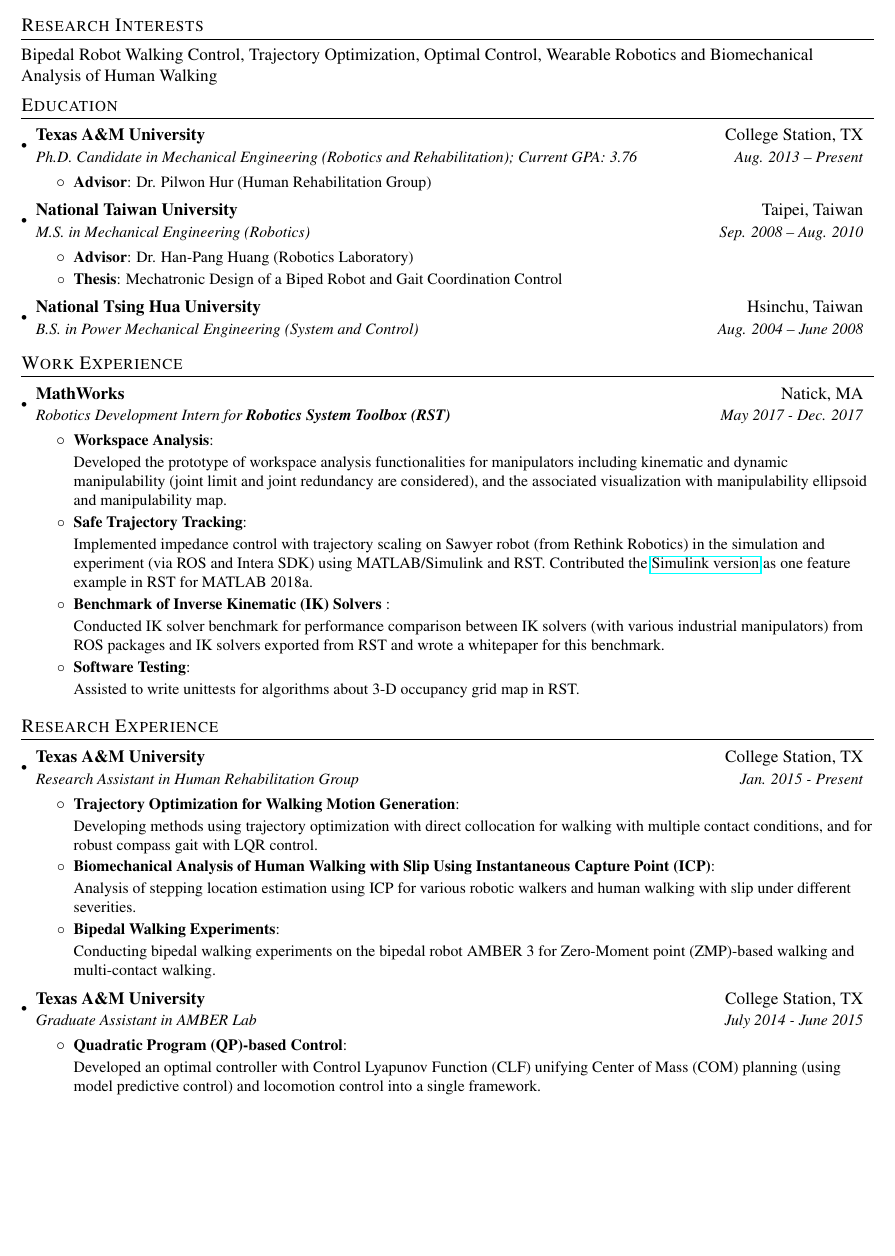
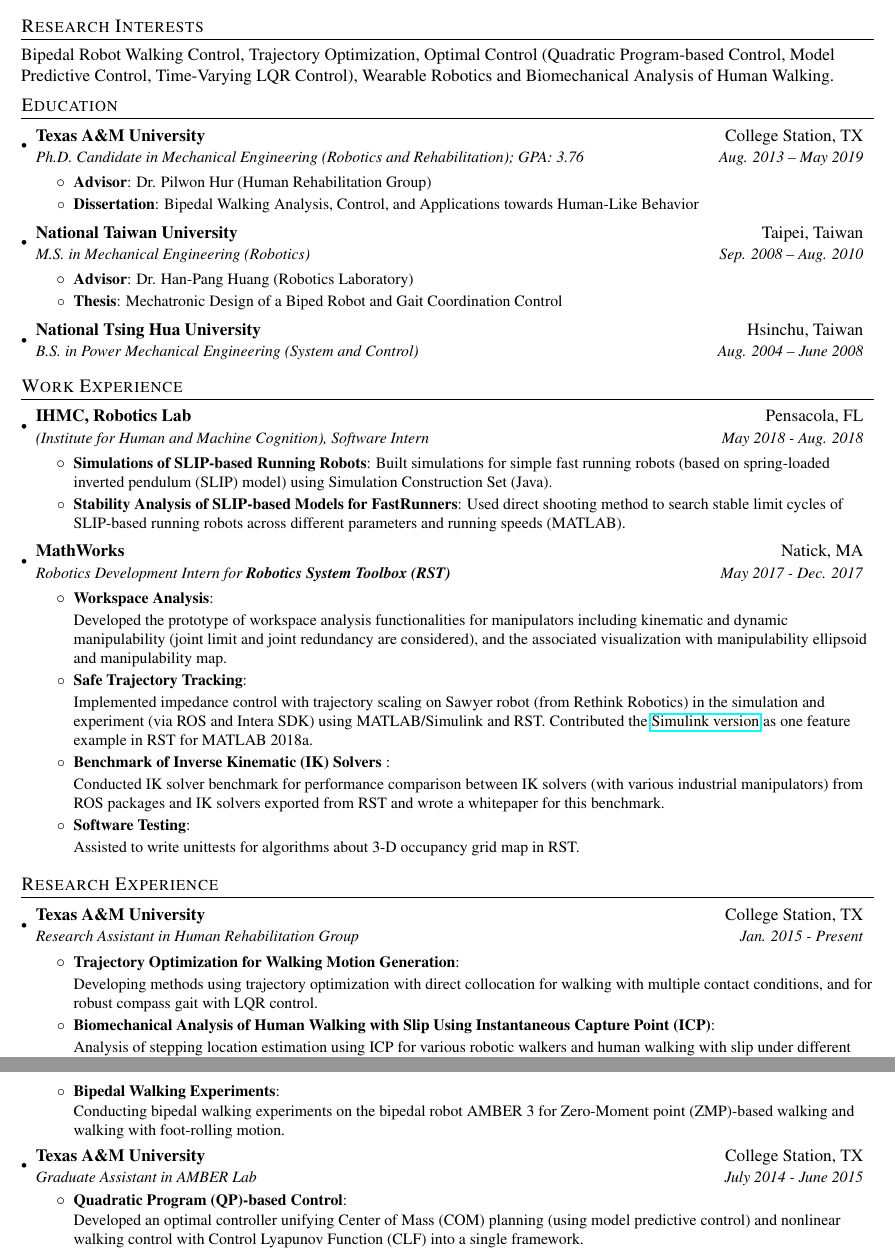
Before and after one commit to KennethChao/CV_HurGroup, a LaTeX CV (CV_18.tex): part of page 1 of 3 before the commit and two parts of pages 1 and 2 of 3 after it, the two joined at a grey line, cut so that both start at the same text, the shorter picture padded with empty space. Compiled offline with pdfLaTeX.

Commit message:
2019 updated for job seraching

```diff
--- a/CV_18.tex
+++ b/CV_18.tex
@@ -114,10 +114,13 @@ Bipedal Robot Walking Control, Trajectory Optimization, Optimal Control, Wearabl
   \resumeSubHeadingListStart
     \resumeSubheading
       {Texas A\&M University}{College Station, TX}
-      {Ph.D. Candidate in {Mechanical Engineering (Robotics and Rehabilitation)};  Current GPA: 3.76}{Aug. 2013 -- Present}
+      {Ph.D. Candidate in {Mechanical Engineering (Robotics and Rehabilitation)};  GPA: 3.76}{Aug. 2013 -- May 2019}
       \resumeItemListStart
               \resumeItem{Advisor}
                 {Dr. Pilwon Hur (Human Rehabilitation Group)}
+              \resumeItem{Dissertation}
+				{Bipedal Walking Analysis, Control, and Applications towards Human-Like Behavior
+				}
             \resumeItemListEnd
 
 
@@ -139,6 +142,18 @@ Bipedal Robot Walking Control, Trajectory Optimization, Optimal Control, Wearabl
 %-----------WORK EXPERIENCE-----------------
 \section{Work Experience}
   \resumeSubHeadingListStart
+
+	\resumeSubheading
+		{IHMC, Robotics Lab}{{Pensacola}, FL}
+		{(Institute for Human and Machine Cognition), Software Intern}{May 2018 - Aug. 2018}
+		\resumeItemListStart
+		\resumeItem{Simulations of SLIP-based Running Robots}
+		{Built simulations for simple fast running robots (based on spring-loaded inverted pendulum (SLIP) model) using Simulation Construction Set (Java).}
+
+		\resumeItem{Stability Analysis of SLIP-based Models for FastRunners}
+		{Used direct shooting method to search stable limit cycles of SLIP-based running robots across different parameters and running speeds (MATLAB).}
+
+\resumeItemListEnd
 
     \resumeSubheading
       {MathWorks}{Natick, MA}
@@ -188,15 +203,17 @@ Bipedal Robot Walking Control, Trajectory Optimization, Optimal Control, Wearabl
         \resumeNoItem
         {Developing methods using trajectory optimization with direct collocation for walking with multiple contact conditions, and for robust compass gait with LQR control.}
 
-
         \resumeItem{Biomechanical Analysis of Human Walking with Slip Using Instantaneous Capture Point (ICP)}
           {}
         \resumeNoItem
           {Analysis of stepping location estimation using ICP for various robotic walkers and  human walking with slip under different severities.}
+
+\pagebreak
+
         \resumeItem{Bipedal Walking Experiments}
           {}
         \resumeNoItem
-        {Conducting bipedal walking experiments on the bipedal robot AMBER 3 for Zero-Moment point (ZMP)-based walking and multi-contact walking.}
+        {Conducting bipedal walking experiments on the bipedal robot AMBER 3 for Zero-Moment point (ZMP)-based walking and walking with foot-rolling motion.}
       \resumeItemListEnd
 
     \resumeSubheading
@@ -206,7 +223,7 @@ Bipedal Robot Walking Control, Trajectory Optimization, Optimal Control, Wearabl
         \resumeItem{Quadratic Program (QP)-based Control}
           {}
         \resumeNoItem
-        {Developed an optimal controller with Control Lyapunov Function (CLF) unifying Center of Mass (COM) planning (using model predictive control) and locomotion control into a single framework.}
+        {Developed an optimal controller unifying Center of Mass (COM) planning (using model predictive control) and nonlinear walking control with Control Lyapunov Function (CLF) into a single framework.}
       \resumeItemListEnd
 
 
```
Also changed, not shown: CV_18.pdf, CV_18.tex (15 more changed lines).
